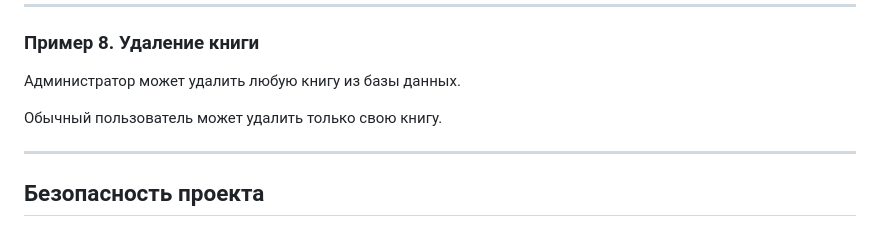
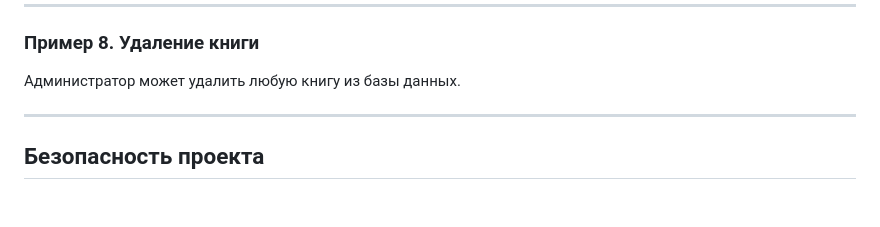
Before and after one commit to banan4ikkk/PHPLabs, a Markdown page: README.md, the part around one of its changes. Drawn GitHub-style; blank space fills up the shorter version.

```diff
--- a/README.md
+++ b/README.md
@@ -839,8 +839,6 @@ Email: second_admin@example.com
 
 Администратор может удалить любую книгу из базы данных.
 
-Обычный пользователь может удалить только свою книгу.
-
 ---
 
 ## Безопасность проекта
```
Also changed, not shown: other parts of README.md (+1 -1 lines).
